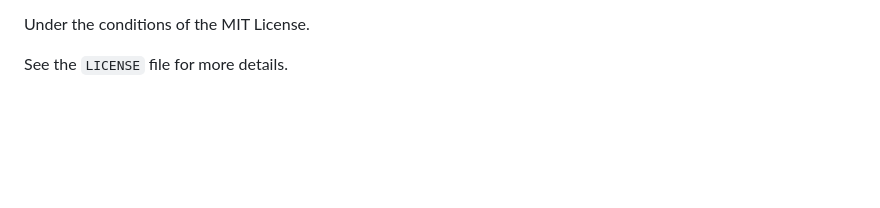
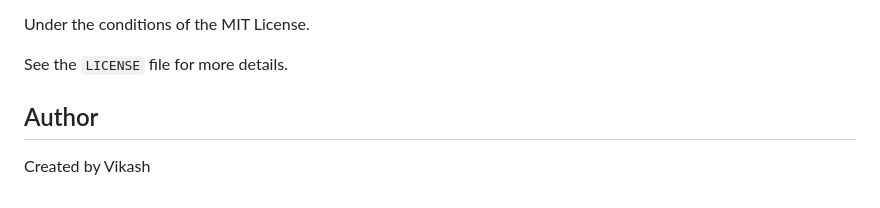
Before and after one commit to 19vikashs-cmd/VectorMind-AI, a Markdown page: README.md, the part around the change. Rendered like a GitHub page; blank space fills up the shorter version.

Commit message:
Updated README author section

```diff
--- a/README.md
+++ b/README.md
@@ -813,3 +813,7 @@ You are free to:
 Under the conditions of the MIT License.
 
 See the `LICENSE` file for more details.
+
+## Author
+
+Created by Vikash
```
